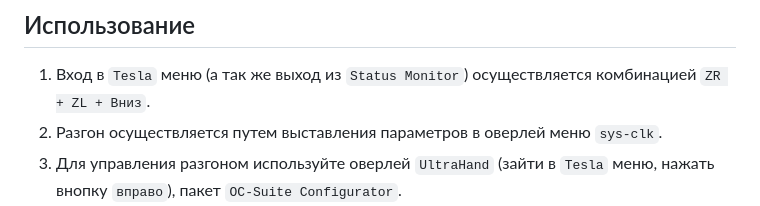
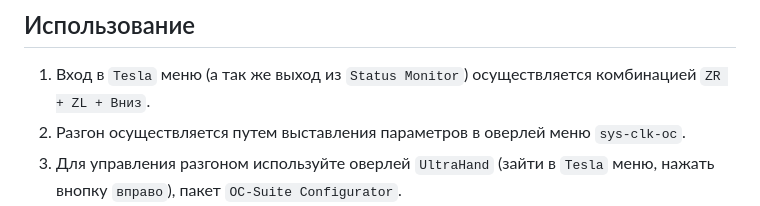
Before and after one commit to CatcherITGF/NX-Venom, a Markdown page: README-ru.md, the part around one of its changes. GitHub-like rendering.

```diff
--- a/README-ru.md
+++ b/README-ru.md
@@ -20,7 +20,7 @@
 ## Использование
 
 1. Вход в `Tesla` меню (а так же выход из `Status Monitor`) осуществляется комбинацией `ZR + ZL + Вниз`.
-2. Разгон осуществляется путем выставления параметров в оверлей меню `sys-clk`.
+2. Разгон осуществляется путем выставления параметров в оверлей меню `sys-clk-oc`.
 3. Для управления разгоном используйте оверлей `UltraHand` (зайти в `Tesla` меню, нажать внопку `вправо`), пакет `OC-Suite Configurator`.
 4. Чем ниже параметры разгона, тем безопасней и тем меньше побочных эффектов. Используйте с умом!
 5. Рекомендованные параметры разгона для портативного режима и игре от батареи: CPU `1020 - 1428`, GPU `768 - 921`, MEM Max. Чем ниже параметры CPU и GPU, тем дольше вы сохраните заряд батареи и тем холоднее будет ваша консоль.
```
Also changed, not shown: other parts of README-ru.md (+1 -1 lines), README.md (+1 -1 lines).
